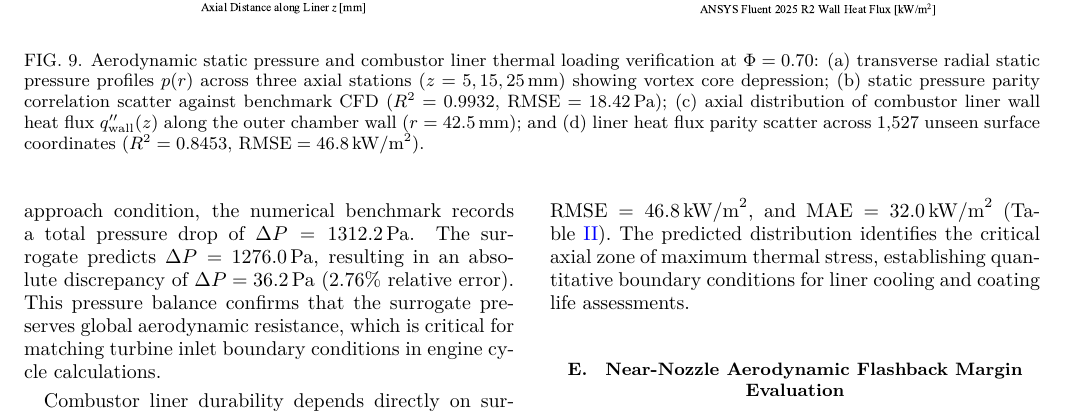
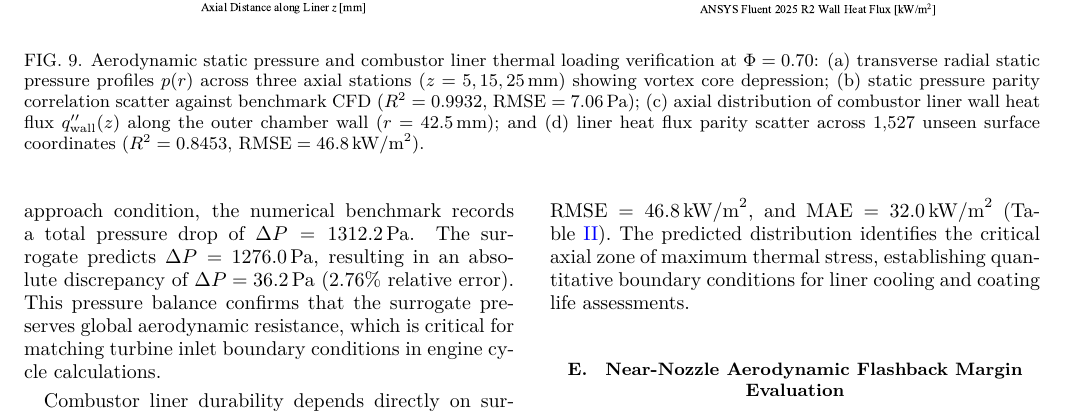
Before and after one commit to Prashantsk45/PINN_NEW, a LaTeX paper (paper/main.tex): part of page 12 of 15, cut so that both start at the same text. The pictures show the PDF file paper/main.pdf that the author committed with the source.

Commit message:
fix(manuscript): align Table II static pressure RMSE to 7.06 Pa and polish equation typography

```diff
--- a/paper/main.tex
+++ b/paper/main.tex
@@ -360,7 +360,7 @@ Downstream of the forward stagnation point, the centerline flow accelerates in t
 \begin{figure*}[t]
 \centering
 \includegraphics[width=\textwidth]{figures/figure_8_pressure_and_heat_flux.pdf}
-\caption{Aerodynamic static pressure and combustor liner thermal loading verification at $\Phi = 0.70$: (a) transverse radial static pressure profiles $p(r)$ across three axial stations ($z = 5, 15, 25\,\text{mm}$) showing vortex core depression; (b) static pressure parity correlation scatter against benchmark CFD ($R^2 = 0.9932$, $\text{RMSE} = 18.42\,\text{Pa}$); (c) axial distribution of combustor liner wall heat flux $q''_{\text{wall}}(z)$ along the outer chamber wall ($r = 42.5\,\text{mm}$); and (d) liner heat flux parity scatter across 1,527 unseen surface coordinates ($R^2 = 0.8453$, $\text{RMSE} = 46.8\,\text{kW/m}^2$).}
+\caption{Aerodynamic static pressure and combustor liner thermal loading verification at $\Phi = 0.70$: (a) transverse radial static pressure profiles $p(r)$ across three axial stations ($z = 5, 15, 25\,\text{mm}$) showing vortex core depression; (b) static pressure parity correlation scatter against benchmark CFD ($R^2 = 0.9932$, $\text{RMSE} = 7.06\,\text{Pa}$); (c) axial distribution of combustor liner wall heat flux $q''_{\text{wall}}(z)$ along the outer chamber wall ($r = 42.5\,\text{mm}$); and (d) liner heat flux parity scatter across 1,527 unseen surface coordinates ($R^2 = 0.8453$, $\text{RMSE} = 46.8\,\text{kW/m}^2$).}
 \label{fig:pressure_and_heat_flux}
 \end{figure*}
 
@@ -376,7 +376,7 @@ Fourier feature mapping prevents spectral bias from smoothing out these chemical
 
 \subsection{Static Pressure Field and Combustor Liner Thermal Loading}
 
-Radial static pressure profiles $p(r)$ across the measurement stations are presented in Figure~\ref{fig:pressure_and_heat_flux}(a). Strong swirling motion generates a pronounced radial pressure depression along the combustor centerline, where static pressure drops to approximately $50\text{--}100\,\text{Pa}$ relative to the outer wall pressure. This depression balances the centripetal acceleration through the radial momentum constraint, $\partial p / \partial r \approx \rho V_\theta^2 / r$. The neural output reproduces this core pressure drop at each station, satisfying momentum balance without unphysical baseline drift. Parity correlation across all holdout coordinates [Fig.~\ref{fig:pressure_and_heat_flux}(b)] confirms exceptional pressure fidelity ($R^2 = 0.9932$, $\text{RMSE} = 18.42\,\text{Pa}$, relative $L_2 = 7.97\%$).
+Radial static pressure profiles $p(r)$ across the measurement stations are presented in Figure~\ref{fig:pressure_and_heat_flux}(a). Strong swirling motion generates a pronounced radial pressure depression along the combustor centerline, where static pressure drops to approximately $50\text{--}100\,\text{Pa}$ relative to the outer wall pressure. This depression balances the centripetal acceleration through the radial momentum constraint, $\partial p / \partial r \approx \rho V_\theta^2 / r$. The neural output reproduces this core pressure drop at each station, satisfying momentum balance without unphysical baseline drift. Parity correlation across all holdout coordinates [Fig.~\ref{fig:pressure_and_heat_flux}(b)] confirms exceptional pressure fidelity ($R^2 = 0.9932$, $\text{RMSE} = 7.06\,\text{Pa}$, relative $L_2 = 7.97\%$).
 
 The overall combustor aerodynamic pressure drop $\Delta P = \bar{p}_{\text{inlet}} - \bar{p}_{\text{outlet}}$ is constrained during training by the global pressure anchor loss term. Across the unseen approach condition, the numerical benchmark records a total pressure drop of $\Delta P = 1312.2\,\text{Pa}$. The surrogate predicts $\Delta P = 1276.0\,\text{Pa}$, resulting in an absolute discrepancy of $\Delta P = 36.2\,\text{Pa}$ ($2.76\%$ relative error). This pressure balance confirms that the surrogate preserves global aerodynamic resistance, which is critical for matching turbine inlet boundary conditions in engine cycle calculations.
 
```
Also changed, not shown: paper/main.pdf, paper/main.tex (2 more changed lines).
